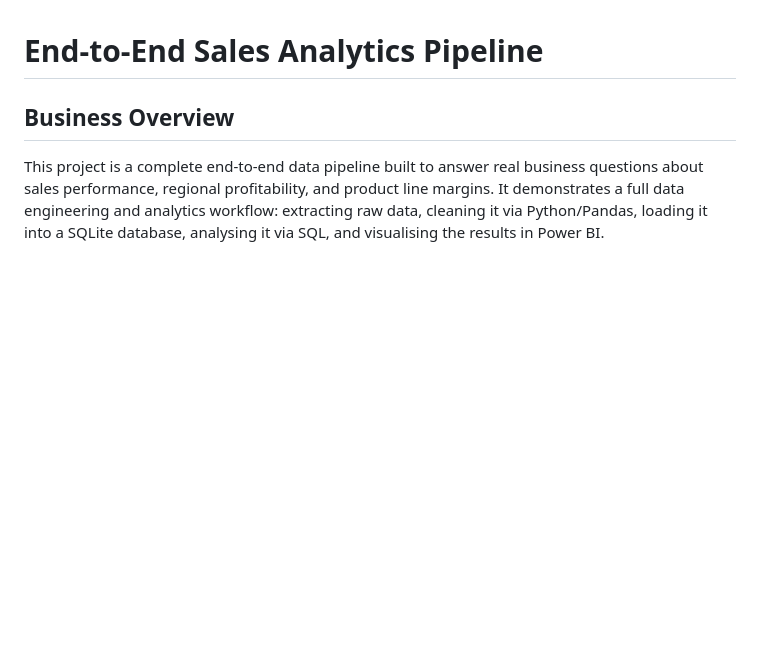
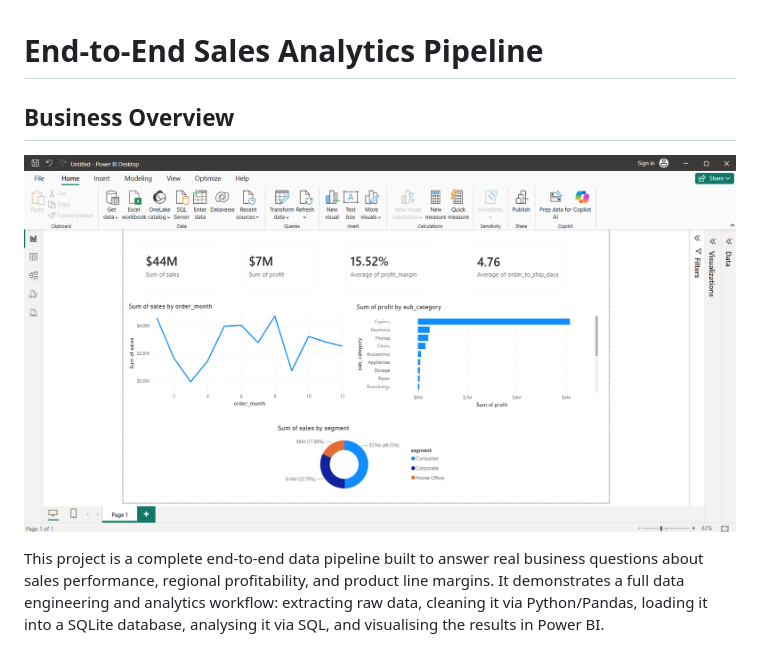
Before and after one commit to kamalpraneeth/sales-analytics-pipeline, a Markdown page: README.md, the part around the change. Rendered like a GitHub page; pictures changed too: dashboard_preview.png (added); blank space fills up the shorter version.

Commit message:
Phase 5: Complete Power BI Dashboard and Portfolio README update

```diff
--- a/README.md
+++ b/README.md
@@ -1,6 +1,9 @@
 # End-to-End Sales Analytics Pipeline
 
 ## Business Overview
+
+![Dashboard Preview](dashboard_preview.png)
+
 This project is a complete end-to-end data pipeline built to answer real business questions about sales performance, regional profitability, and product line margins. It demonstrates a full data engineering and analytics workflow: extracting raw data, cleaning it via Python/Pandas, loading it into a SQLite database, analysing it via SQL, and visualising the results in Power BI.
 
 ## Dataset
```
Also changed, not shown: 1 other file.
